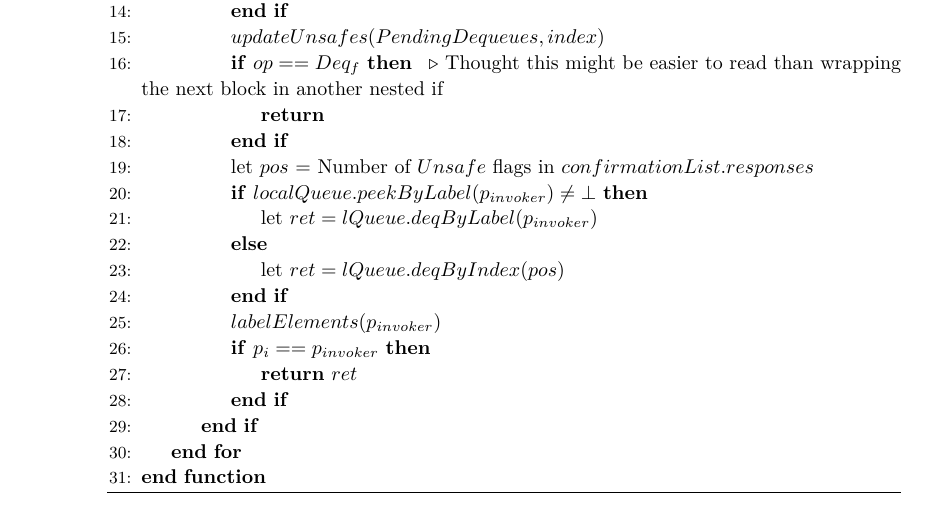
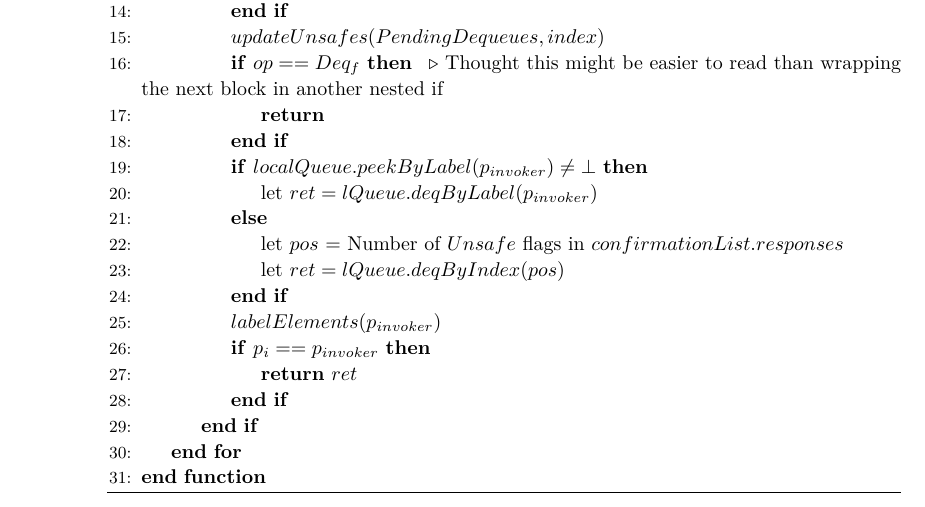
Before and after one commit to SamDavidBaldwin/asyncrelaxedqueues, a LaTeX paper (asyncRelaxedQueues.tex): part of page 6 of 7, cut so that both start at the same text. Compiled offline with pdfLaTeX.

Commit message:
updated pseudocode

```diff
--- a/asyncRelaxedQueues.tex
+++ b/asyncRelaxedQueues.tex
@@ -244,11 +244,11 @@ Based on the information of the lemmas, we can conclude that the algorithm defin
           \If {$op == Deq_f$} \Comment{Thought this might be easier to read than wrapping the next block in another nested if}
             \State \Return
           \EndIf
-          \State let $pos$ = Number of $Unsafe$ flags in $confirmationList.responses$
 
           \If {$localQueue.peekByLabel(p_{invoker}) \neq \bot$}
           \State let $ret = lQueue.deqByLabel(p_{invoker})$
           \Else
+            \State let $pos$ = Number of $Unsafe$ flags in $confirmationList.responses$
             \State let $ret = lQueue.deqByIndex(pos)$
           \EndIf
           \State $labelElements(p_{invoker})$
```
Also changed, not shown: asyncRelaxedQueues.pdf, 1 other file.
